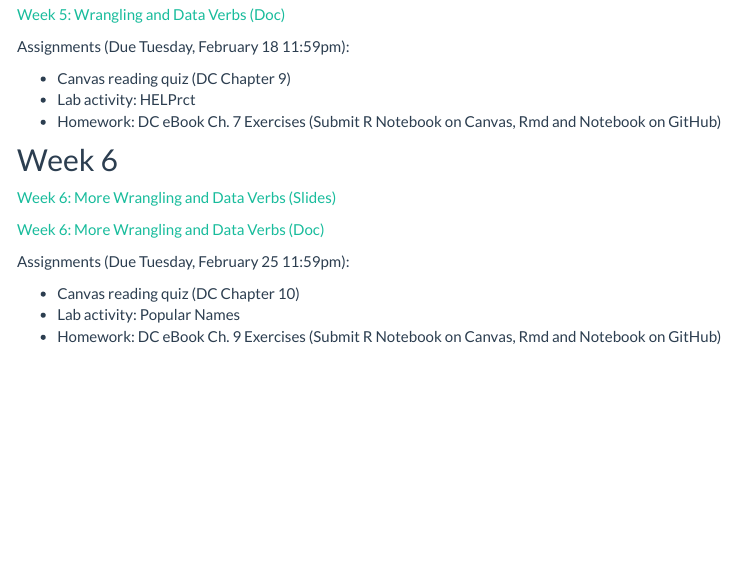
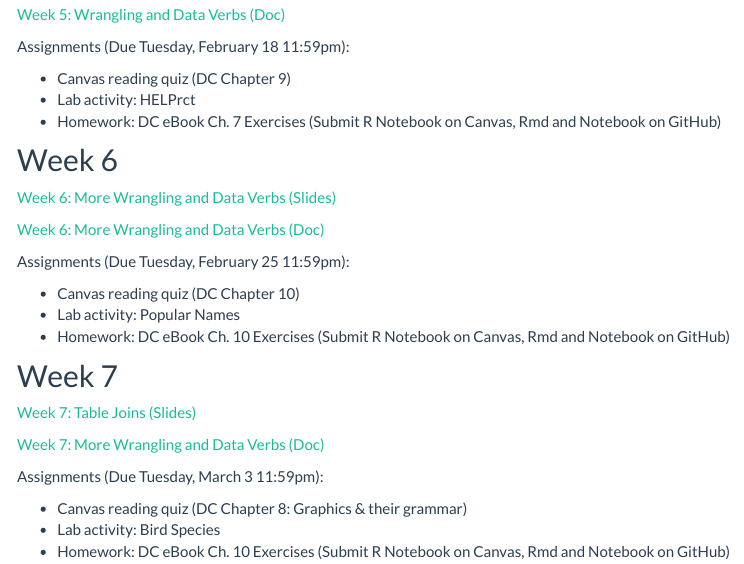
Before and after one commit to sarahshy/STAT-184-Website, an R Markdown document (schedule.Rmd): the page in a window 1100 px wide, from 1030 px down. The pictures show the output file schedule.html that the author committed with the source, opened offline; library style sheets and scripts come from the installed R packages; menus at the side of the page are left out.

Commit message:
Add week 7 + update final exam

```diff
--- a/schedule.Rmd
+++ b/schedule.Rmd
@@ -61,12 +61,23 @@ Assignments (Due Tuesday, February 18 11:59pm):
 - Homework: DC eBook Ch. 7 Exercises (Submit R Notebook on Canvas, Rmd and Notebook on GitHub)
 
 ## Week 6
-[Week 6: More Wrangling and Data Verbs (Slides)]()
+[Week 6: More Wrangling and Data Verbs (Slides)](https://mdbeckman.github.io/PSU-STAT-184/current/ClassNotes/week-06/WranglingDataVerb2.html)
 
-[Week 6: More Wrangling and Data Verbs (Doc)]()
+[Week 6: More Wrangling and Data Verbs (Doc)](https://mdbeckman.github.io/PSU-STAT-184/current/ClassNotes/week-06/WranglingDataVerb2.nb.html)
 
 Assignments (Due Tuesday, February 25 11:59pm):
 
 - Canvas reading quiz (DC Chapter 10)
 - Lab activity: Popular Names
-- Homework: DC eBook Ch. 9 Exercises (Submit R Notebook on Canvas, Rmd and Notebook on GitHub)
+- Homework: DC eBook Ch. 10 Exercises (Submit R Notebook on Canvas, Rmd and Notebook on GitHub)
+
+## Week 7
+[Week 7: Table Joins (Slides)](https://mdbeckman.github.io/PSU-STAT-184/current/ClassNotes/week-07/Joins.html#(1))
+
+[Week 7: More Wrangling and Data Verbs (Doc)](https://mdbeckman.github.io/PSU-STAT-184/current/ClassNotes/week-07/Joins.nb.html)
+
+Assignments (Due Tuesday, March 3 11:59pm):
+
+- Canvas reading quiz (DC Chapter 8: Graphics & their grammar)
+- Lab activity: Bird Species
+- Homework: DC eBook Ch. 10 Exercises (Submit R Notebook on Canvas, Rmd and Notebook on GitHub)
```
Also changed, not shown: index.Rmd (+1 -1 lines), index.html, schedule.html.
